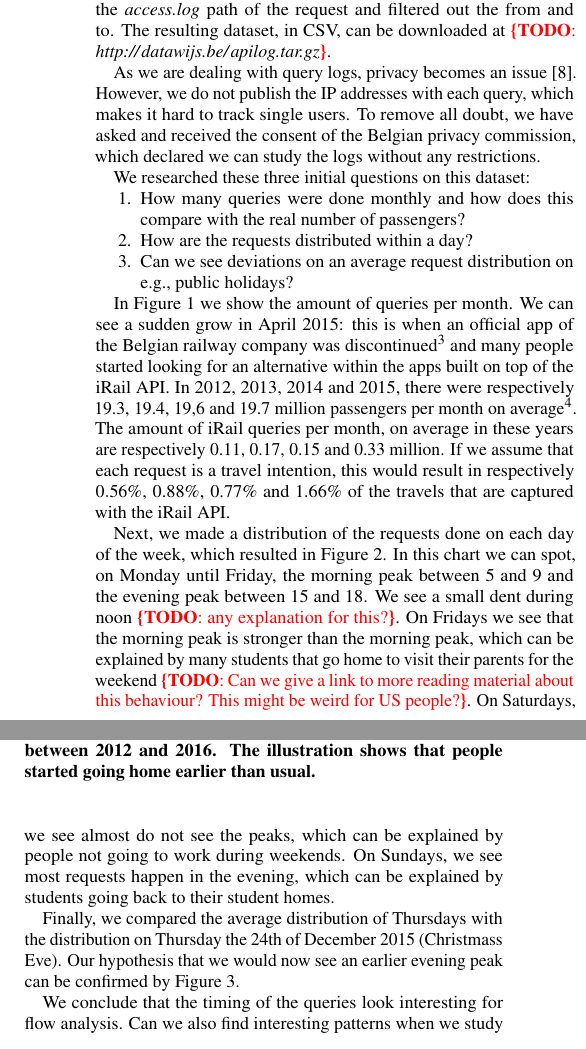
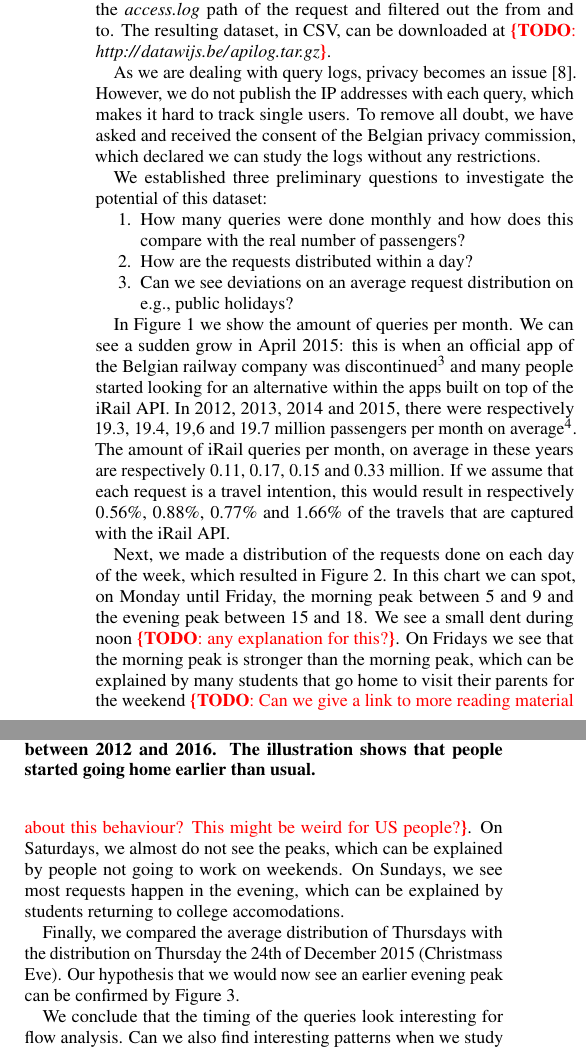
Before and after one commit to pietercolpaert/usewod2015, a LaTeX paper (paper.tex): two parts of the columns of page 2 of 5, joined at a grey line, cut so that both start at the same text. Compiled offline with pdfLaTeX.

Commit message:
Minor text changes to Section 3

```diff
--- a/paper.tex
+++ b/paper.tex
@@ -196,7 +196,7 @@ As we are dealing with query logs, privacy becomes an issue~\cite{silvestri}.
 However, we do not publish the IP addresses with each query, which makes it hard to track single users.
 To remove all doubt, we have asked and received the consent of the Belgian privacy commission, which declared we can study the logs without any restrictions.
 
-We researched these three initial questions on this dataset:
+We established three preliminary questions to  investigate the potential of this dataset:
 \begin{enumerate}
   \item How many queries were done monthly and how does this compare with the real number of passengers?
   \item How are the requests distributed within a day?
@@ -227,8 +227,8 @@ Next, we made a distribution of the requests done on each day of the week, which
 In this chart we can spot, on Monday until Friday, the morning peak between 5 and 9 and the evening peak between 15 and 18.
 We see a small dent during noon \todo{any explanation for this?}.
 On Fridays we see that the morning peak is stronger than the morning peak, which can be explained by many students that go home to visit their parents for the weekend \todo{Can we give a link to more reading material about this behaviour? This might be weird for US people?}.
-On Saturdays, we see almost do not see the peaks, which can be explained by people not going to work during weekends.
-On Sundays, we see most requests happen in the evening, which can be explained by students going back to their student homes.
+On Saturdays, we almost do not see the peaks, which can be explained by people not going to work on weekends.
+On Sundays, we see most requests happen in the evening, which can be explained by students returning to college accomodations.
 
 \begin{figure}
 \centering
```
